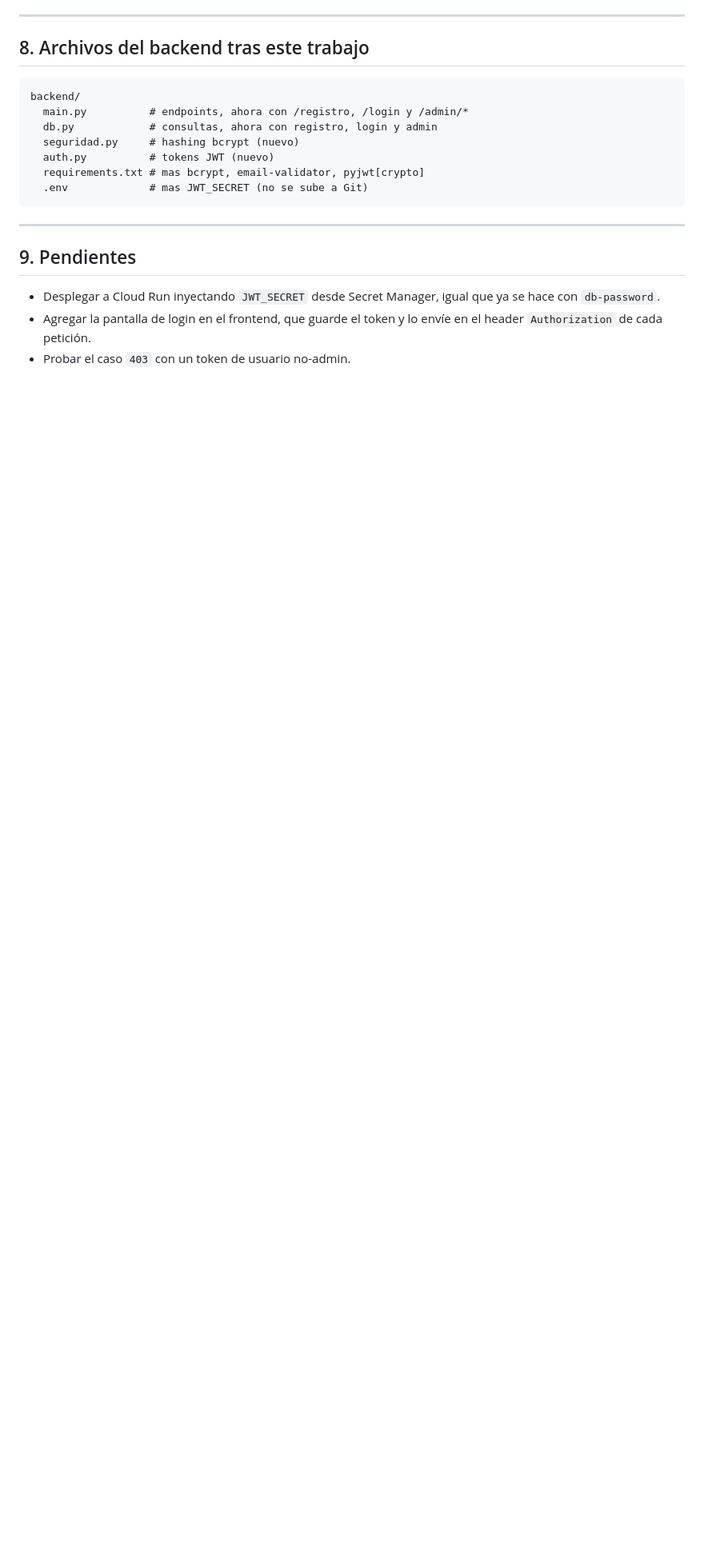
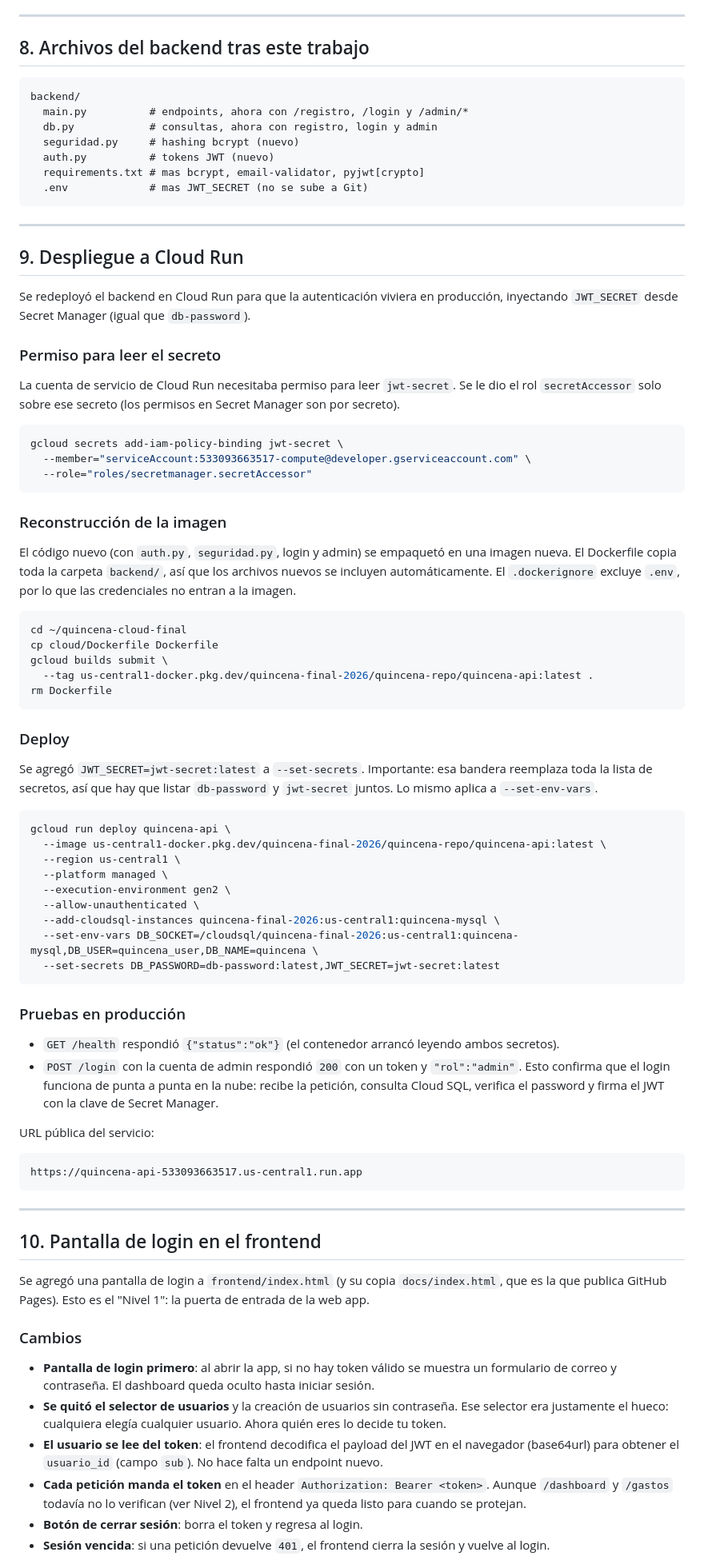
Before and after one commit to Mario-cloud-prog/quincena-cloud-final, a Markdown page: docs/INTEGRANTE_4_AUTENTICACION.md, the part around one of its changes. Shown at 80% size. GitHub-like rendering; blank space fills up the shorter version.

Commit message:
Actualiza doc de autenticacion: deploy y frontend hechos (Integrante 4)

````diff
--- a/docs/INTEGRANTE_4_AUTENTICACION.md
+++ b/docs/INTEGRANTE_4_AUTENTICACION.md
@@ -268,10 +268,95 @@ backend/
 
 ---
 
-## 9. Pendientes
+## 9. Despliegue a Cloud Run
 
-- Desplegar a Cloud Run inyectando `JWT_SECRET` desde Secret Manager, igual
-  que ya se hace con `db-password`.
-- Agregar la pantalla de login en el frontend, que guarde el token y lo envíe
-  en el header `Authorization` de cada petición.
-- Probar el caso `403` con un token de usuario no-admin.
+Se redeployó el backend en Cloud Run para que la autenticación viviera en
+producción, inyectando `JWT_SECRET` desde Secret Manager (igual que
+`db-password`).
+
+### Permiso para leer el secreto
+
+La cuenta de servicio de Cloud Run necesitaba permiso para leer `jwt-secret`.
+Se le dio el rol `secretAccessor` solo sobre ese secreto (los permisos en
+Secret Manager son por secreto).
+
+```bash
+gcloud secrets add-iam-policy-binding jwt-secret \
+  --member="serviceAccount:533093663517-compute@developer.gserviceaccount.com" \
+  --role="roles/secretmanager.secretAccessor"
+```
+
+### Reconstrucción de la imagen
+
+El código nuevo (con `auth.py`, `seguridad.py`, login y admin) se empaquetó en
+una imagen nueva. El Dockerfile copia toda la carpeta `backend/`, así que los
+archivos nuevos se incluyen automáticamente. El `.dockerignore` excluye `.env`,
+por lo que las credenciales no entran a la imagen.
+
+```bash
+cd ~/quincena-cloud-final
+cp cloud/Dockerfile Dockerfile
+gcloud builds submit \
+  --tag us-central1-docker.pkg.dev/quincena-final-2026/quincena-repo/quincena-api:latest .
+rm Dockerfile
+```
+
+### Deploy
+
+Se agregó `JWT_SECRET=jwt-secret:latest` a `--set-secrets`. Importante: esa
+bandera reemplaza toda la lista de secretos, así que hay que listar
+`db-password` y `jwt-secret` juntos. Lo mismo aplica a `--set-env-vars`.
+
+```bash
+gcloud run deploy quincena-api \
+  --image us-central1-docker.pkg.dev/quincena-final-2026/quincena-repo/quincena-api:latest \
+  --region us-central1 \
+  --platform managed \
+  --execution-environment gen2 \
+  --allow-unauthenticated \
+  --add-cloudsql-instances quincena-final-2026:us-central1:quincena-mysql \
+  --set-env-vars DB_SOCKET=/cloudsql/quincena-final-2026:us-central1:quincena-mysql,DB_USER=quincena_user,DB_NAME=quincena \
+  --set-secrets DB_PASSWORD=db-password:latest,JWT_SECRET=jwt-secret:latest
+```
+
+### Pruebas en producción
+
+- `GET /health` respondió `{"status":"ok"}` (el contenedor arrancó leyendo
+  ambos secretos).
+- `POST /login` con la cuenta de admin respondió `200` con un token y
+  `"rol":"admin"`. Esto confirma que el login funciona de punta a punta en la
+  nube: recibe la petición, consulta Cloud SQL, verifica el password y firma el
+  JWT con la clave de Secret Manager.
+
+URL pública del servicio:
+
+```txt
+https://quincena-api-533093663517.us-central1.run.app
+```
+
+---
+
+## 10. Pantalla de login en el frontend
+
+Se agregó una pantalla de login a `frontend/index.html` (y su copia
+`docs/index.html`, que es la que publica GitHub Pages). Esto es el "Nivel 1":
+la puerta de entrada de la web app.
+
+### Cambios
+
+- **Pantalla de login primero**: al abrir la app, si no hay token válido se
+  muestra un formulario de correo y contraseña. El dashboard queda oculto hasta
+  iniciar sesión.
+- **Se quitó el selector de usuarios** y la creación de usuarios sin
+  contraseña. Ese selector era justamente el hueco: cualquiera elegía cualquier
+  usuario. Ahora quién eres lo decide tu token.
+- **El usuario se lee del token**: el frontend decodifica el payload del JWT en
+  el navegador (base64url) para obtener el `usuario_id` (campo `sub`). No hace
+  falta un endpoint nuevo.
+- **Cada petición manda el token** en el header `Authorization: Bearer <token>`.
+  Aunque `/dashboard` y `/gastos` todavía no lo verifican (ver Nivel 2), el
+  frontend ya queda listo para cuando se protejan.
+- **Botón de cerrar sesión**: borra el token y regresa al login.
+- **Sesión vencida**: si una petición devuelve `401`, el frontend cierra la
+  sesión y vuelve al login.
+
````
Also changed, not shown: other parts of docs/INTEGRANTE_4_AUTENTICACION.md (+33 -0 lines).
